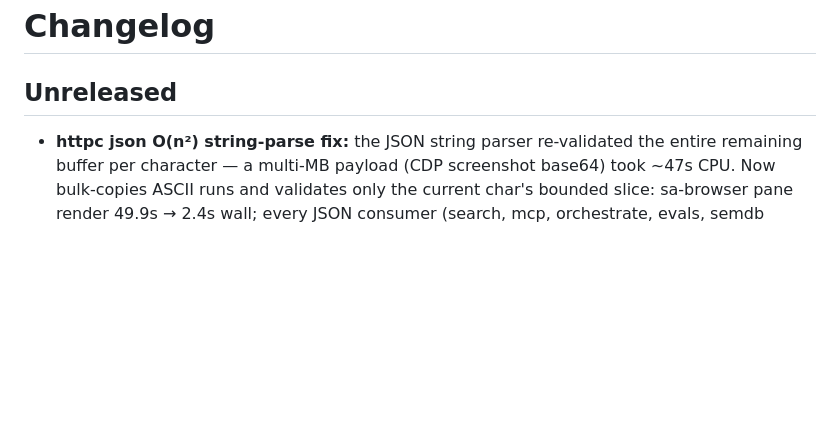
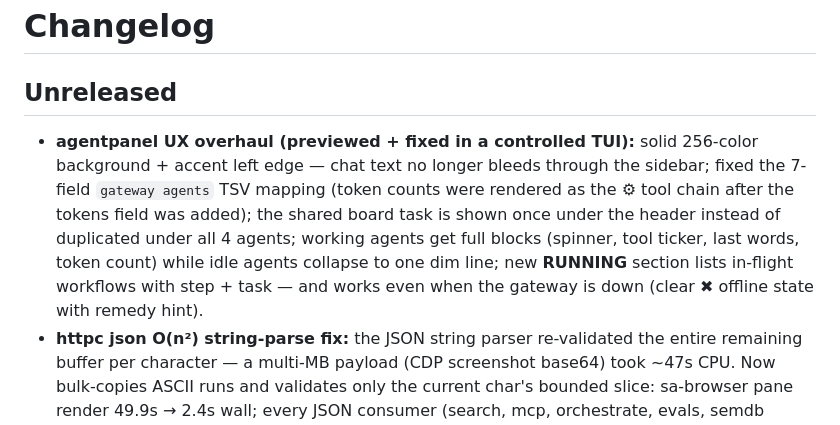
Before and after one commit to olibuijr/SMARTAGENT, a Markdown page: CHANGELOG.md, the part around the change. Drawn GitHub-style; blank space fills up the shorter version.

Commit message:
changelog: agentpanel UX overhaul entry

```diff
--- a/CHANGELOG.md
+++ b/CHANGELOG.md
@@ -1,6 +1,7 @@
 # Changelog
 
 ## Unreleased
+- **agentpanel UX overhaul (previewed + fixed in a controlled TUI):** solid 256-color background + accent left edge — chat text no longer bleeds through the sidebar; fixed the 7-field `gateway agents` TSV mapping (token counts were rendered as the ⚙ tool chain after the tokens field was added); the shared board task is shown once under the header instead of duplicated under all 4 agents; working agents get full blocks (spinner, tool ticker, last words, token count) while idle agents collapse to one dim line; new **RUNNING** section lists in-flight workflows with step + task — and works even when the gateway is down (clear ✖ offline state with remedy hint).
 - **httpc json O(n²) string-parse fix:** the JSON string parser re-validated the entire remaining buffer per character — a multi-MB payload (CDP screenshot base64) took ~47s CPU. Now bulk-copies ASCII runs and validates only the current char's bounded slice: sa-browser pane render 49.9s → 2.4s wall; every JSON consumer (search, mcp, orchestrate, evals, semdb embed) benefits. Regression tests added.
 - **agentpanel focus-steal fix:** the AGENT TEAM sidebar auto-opened at session_start without `nonCapturing: true` (comment claimed it, code omitted it) — keyboard focus went to the overlay and the chat editor was dead in every new TUI session. Also committed the previously-untracked `extensions/lib/statusline-common.ts` that committed extensions already import (fresh clones were broken). Verified end-to-end in a headless tmux-controlled TUI at 1920×1080-equivalent geometry (240×67): /sab visir.is → address bar, 60 sextant art rows, bottom-filled pane, typing stays in chat.
 - **`./tui` — 2x2 tmux cockpit:** pi TUI (top-left) · live DA `gateway attach` (top-right) · 5s board watch (bottom-left) · meðvitund transcript tail (bottom-right). Ctrl+Alt+q/w/e/r selects panes by position, Alt+Enter toggles fullscreen zoom on the active pane. Runs on its own tmux socket (`-L smartagent`) so the root-table bindings never leak into normal tmux; re-running attaches to the live cockpit.
```
